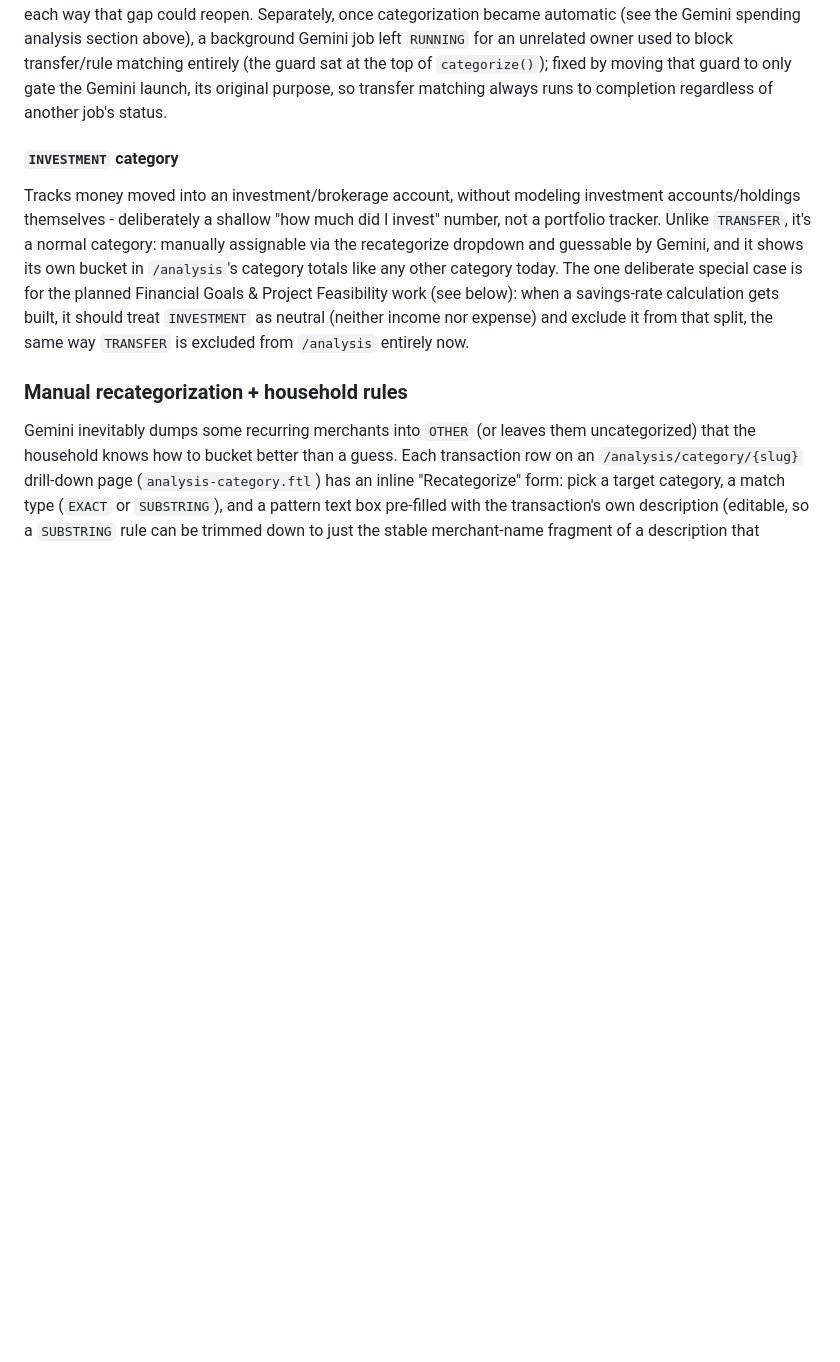
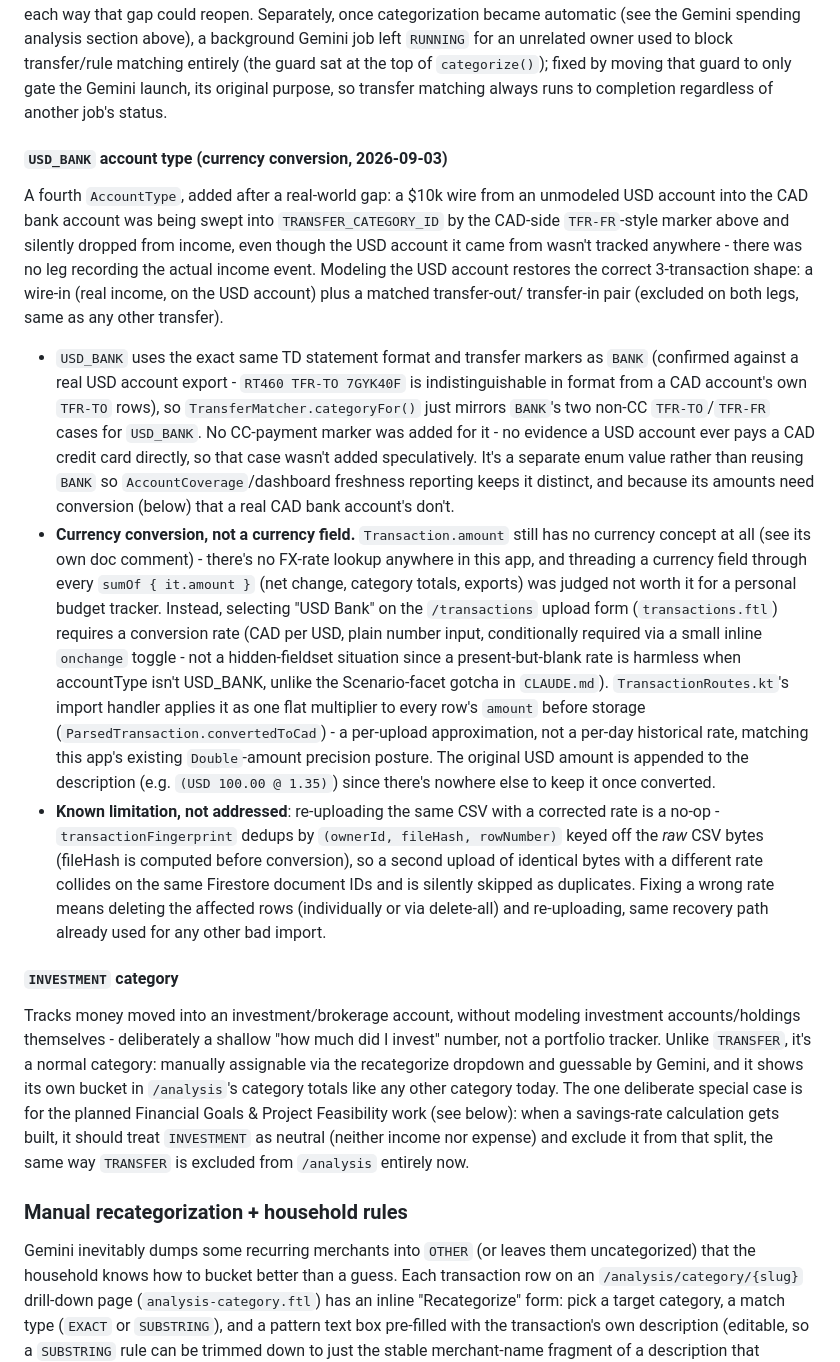
Before and after one commit to jstinson83/budgeter, a Markdown page: .claude/context.md, the part around the change. Drawn GitHub-style; blank space fills up the shorter version.

Commit message:
Document the USD_BANK account type decision in context.md
Records the reasoning (gap that motivated it, why conversion happens
per-upload rather than via a currency field, the known re-upload/rate-
correction limitation) per CLAUDE.md's session-continuity guidance for
architecture decisions worth not relitigating later.

Co-Authored-By: Claude Sonnet 5 <noreply@anthropic.com>
Claude-Session: https://claude.ai/code/session_01WqvffBT2WK5Nv82siA2ZS5

```diff
--- a/.claude/context.md
+++ b/.claude/context.md
@@ -413,6 +413,53 @@ unrelated owner used to block transfer/rule matching entirely (the guard
 sat at the top of `categorize()`); fixed by moving that guard to only gate
 the Gemini launch, its original purpose, so transfer matching always runs
 to completion regardless of another job's status.
+
+#### `USD_BANK` account type (currency conversion, 2026-09-03)
+
+A fourth `AccountType`, added after a real-world gap: a $10k wire from an
+unmodeled USD account into the CAD bank account was being swept into
+`TRANSFER_CATEGORY_ID` by the CAD-side `TFR-FR`-style marker above and
+silently dropped from income, even though the USD account it came from
+wasn't tracked anywhere - there was no leg recording the actual income
+event. Modeling the USD account restores the correct 3-transaction shape:
+a wire-in (real income, on the USD account) plus a matched transfer-out/
+transfer-in pair (excluded on both legs, same as any other transfer).
+
+- `USD_BANK` uses the exact same TD statement format and transfer markers
+  as `BANK` (confirmed against a real USD account export - `RT460 TFR-TO
+  7GYK40F` is indistinguishable in format from a CAD account's own `TFR-TO`
+  rows), so `TransferMatcher.categoryFor()` just mirrors `BANK`'s two
+  non-CC `TFR-TO`/`TFR-FR` cases for `USD_BANK`. No CC-payment marker was
+  added for it - no evidence a USD account ever pays a CAD credit card
+  directly, so that case wasn't added speculatively. It's a separate
+  enum value rather than reusing `BANK` so `AccountCoverage`/dashboard
+  freshness reporting keeps it distinct, and because its amounts need
+  conversion (below) that a real CAD bank account's don't.
+- **Currency conversion, not a currency field.** `Transaction.amount` still
+  has no currency concept at all (see its own doc comment) - there's no
+  FX-rate lookup anywhere in this app, and threading a currency field
+  through every `sumOf { it.amount }` (net change, category totals,
+  exports) was judged not worth it for a personal budget tracker. Instead,
+  selecting "USD Bank" on the `/transactions` upload form
+  (`transactions.ftl`) requires a conversion rate (CAD per USD, plain
+  number input, conditionally required via a small inline `onchange`
+  toggle - not a hidden-fieldset situation since a present-but-blank rate
+  is harmless when accountType isn't USD_BANK, unlike the Scenario-facet
+  gotcha in `CLAUDE.md`). `TransactionRoutes.kt`'s import handler applies
+  it as one flat multiplier to every row's `amount` before storage
+  (`ParsedTransaction.convertedToCad`) - a per-upload approximation, not a
+  per-day historical rate, matching this app's existing `Double`-amount
+  precision posture. The original USD amount is appended to the
+  description (e.g. `(USD 100.00 @ 1.35)`) since there's nowhere else to
+  keep it once converted.
+- **Known limitation, not addressed**: re-uploading the same CSV with a
+  corrected rate is a no-op - `transactionFingerprint` dedups by
+  `(ownerId, fileHash, rowNumber)` keyed off the *raw* CSV bytes (fileHash
+  is computed before conversion), so a second upload of identical bytes
+  with a different rate collides on the same Firestore document IDs and
+  is silently skipped as duplicates. Fixing a wrong rate means deleting
+  the affected rows (individually or via delete-all) and re-uploading,
+  same recovery path already used for any other bad import.
 
 #### `INVESTMENT` category
 
```
